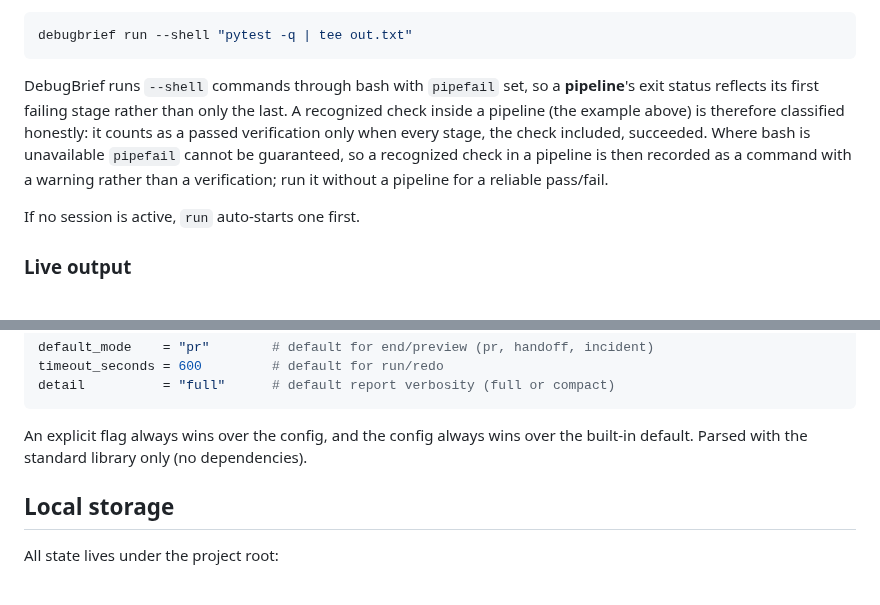
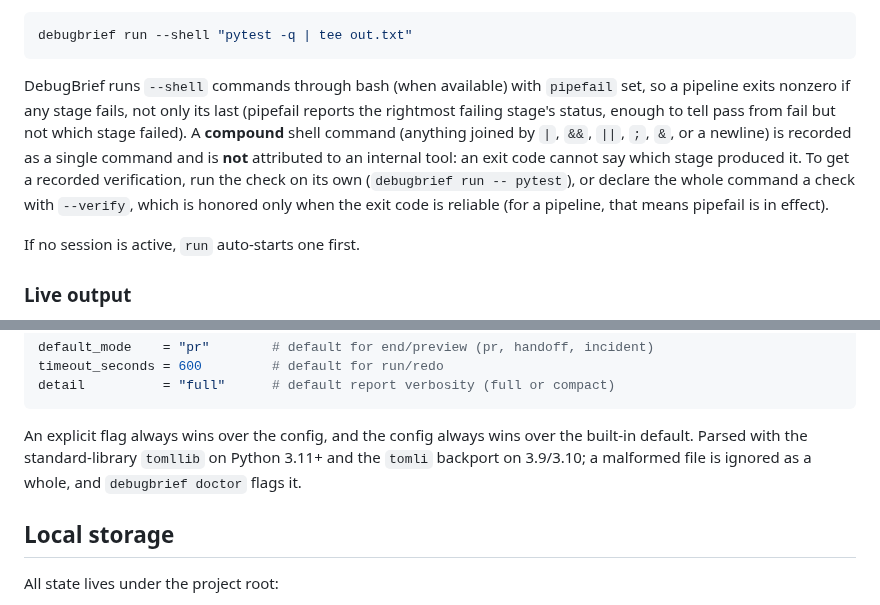
Before and after one commit to hari-kancharla/Debug-Brief, a Markdown page: docs/COMMANDS.md, 2 parts joined by grey strips. GitHub-like rendering.

````diff
--- a/docs/COMMANDS.md
+++ b/docs/COMMANDS.md
@@ -115,14 +115,16 @@ string:
 debugbrief run --shell "pytest -q | tee out.txt"
 ```
 
-DebugBrief runs `--shell` commands through bash with `pipefail` set, so a
-**pipeline**'s exit status reflects its first failing stage rather than only the
-last. A recognized check inside a pipeline (the example above) is therefore
-classified honestly: it counts as a passed verification only when every stage,
-the check included, succeeded. Where bash is unavailable `pipefail` cannot be
-guaranteed, so a recognized check in a pipeline is then recorded as a command
-with a warning rather than a verification; run it without a pipeline for a
-reliable pass/fail.
+DebugBrief runs `--shell` commands through bash (when available) with `pipefail`
+set, so a pipeline exits nonzero if any stage fails, not only its last (pipefail
+reports the rightmost failing stage's status, enough to tell pass from fail but
+not which stage failed). A **compound** shell command (anything joined by `|`,
+`&&`, `||`, `;`, `&`, or a newline) is recorded as a single command and is
+**not** attributed to an internal tool: an exit code cannot say which stage
+produced it. To get a recorded verification, run the check on its own
+(`debugbrief run -- pytest`), or declare the whole command a check with
+`--verify`, which is honored only when the exit code is reliable (for a pipeline,
+that means pipefail is in effect).
 
 If no session is active, `run` auto-starts one first.
 
@@ -404,7 +406,9 @@ detail          = "full"      # default report verbosity (full or compact)
 ```
 
 An explicit flag always wins over the config, and the config always wins over
-the built-in default. Parsed with the standard library only (no dependencies).
+the built-in default. Parsed with the standard-library `tomllib` on Python 3.11+
+and the `tomli` backport on 3.9/3.10; a malformed file is ignored as a whole, and
+`debugbrief doctor` flags it.
 
 ## Local storage
 
````
Also changed, not shown: CHANGELOG.md (+33 -10 lines).
